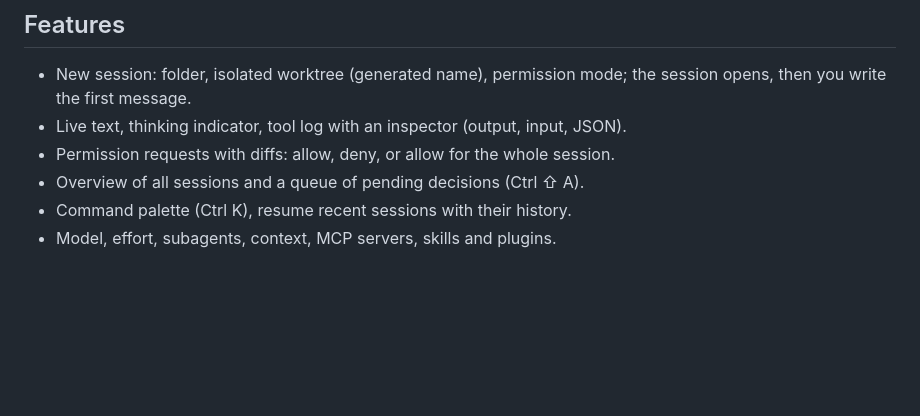
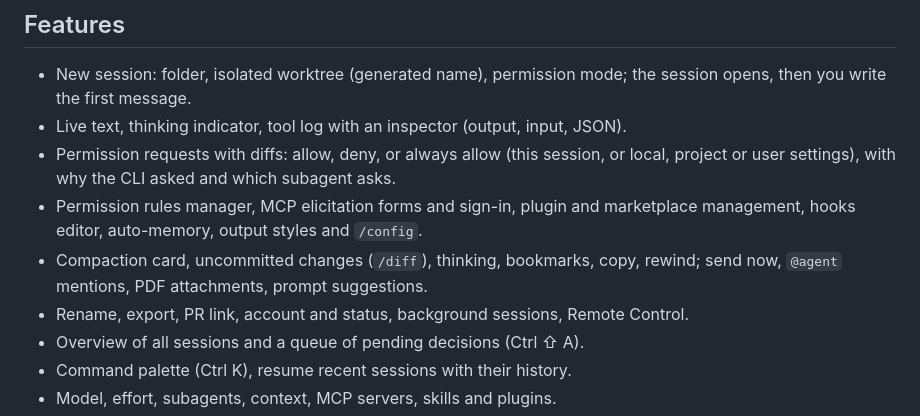
Before and after one commit to Atypical-Consulting/ClaudeCodeUI, a Markdown page: README.md, the part around the change. Drawn GitHub-style; blank space fills up the shorter version.

```diff
--- a/README.md
+++ b/README.md
@@ -37,7 +37,10 @@ Then run `claude` once in a terminal to sign in. If `claude` is not found in the
 
 - New session: folder, isolated worktree (generated name), permission mode; the session opens, then you write the first message.
 - Live text, thinking indicator, tool log with an inspector (output, input, JSON).
-- Permission requests with diffs: allow, deny, or allow for the whole session.
+- Permission requests with diffs: allow, deny, or always allow (this session, or local, project or user settings), with why the CLI asked and which subagent asks.
+- Permission rules manager, MCP elicitation forms and sign-in, plugin and marketplace management, hooks editor, auto-memory, output styles and `/config`.
+- Compaction card, uncommitted changes (`/diff`), thinking, bookmarks, copy, rewind; send now, `@agent` mentions, PDF attachments, prompt suggestions.
+- Rename, export, PR link, account and status, background sessions, Remote Control.
 - Overview of all sessions and a queue of pending decisions (Ctrl ⇧ A).
 - Command palette (Ctrl K), resume recent sessions with their history.
 - Model, effort, subagents, context, MCP servers, skills and plugins.
```
Also changed, not shown: README.fr.md (+4 -1 lines).
